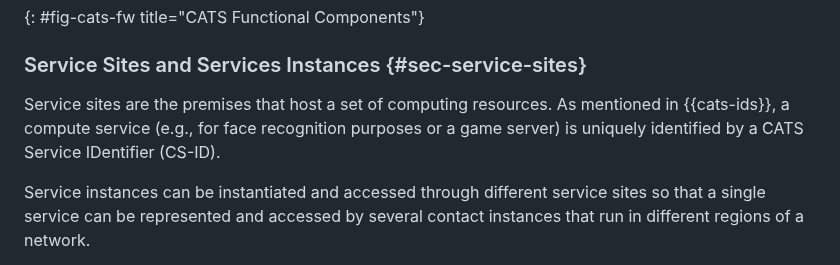
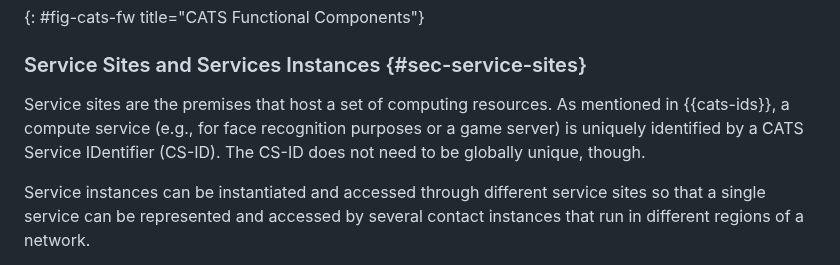
Before and after one commit to boucadair/CATS-framework, a Markdown page: draft-ldbc-cats-framework.md, the part around the change. GitHub-like rendering.

Commit message:
CS-ID uniqueness

```diff
--- a/draft-ldbc-cats-framework.md
+++ b/draft-ldbc-cats-framework.md
@@ -272,7 +272,7 @@ The network nodes make forwarding decisions for a given service request that has
 
 ### Service Sites and Services Instances {#sec-service-sites}
 
-Service sites are the premises that host a set of computing resources. As mentioned in {{cats-ids}}, a compute service (e.g., for face recognition purposes or a game server) is uniquely identified by a CATS Service IDentifier (CS-ID).
+Service sites are the premises that host a set of computing resources. As mentioned in {{cats-ids}}, a compute service (e.g., for face recognition purposes or a game server) is uniquely identified by a CATS Service IDentifier (CS-ID). The CS-ID does not need to be globally unique, though.
 
 Service instances can be instantiated and accessed through different service sites so that a single service can be represented and accessed by several contact instances that run in different regions of a network.
 
```
